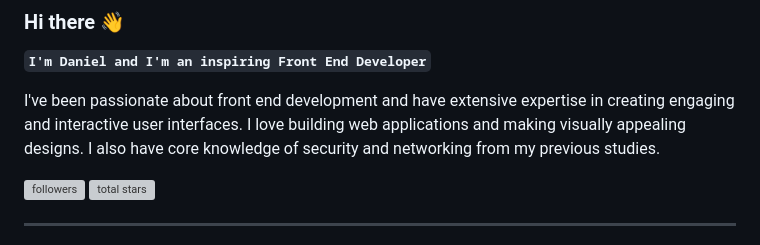
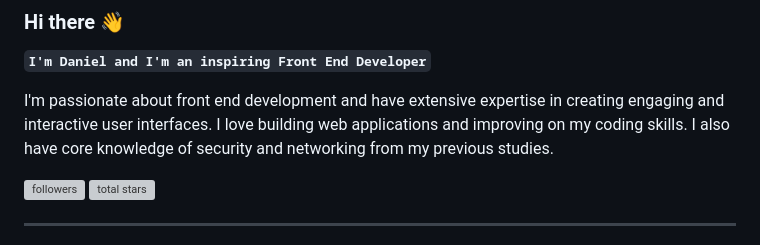
Before and after one commit to Wagonwheels40/Wagonwheels40, a Markdown page: README.md, the part around the change. Drawn GitHub-style; grey boxes are pictures that could not be loaded.

```diff
--- a/README.md
+++ b/README.md
@@ -2,7 +2,7 @@
 
 **`I'm Daniel and I'm an inspiring Front End Developer`**
 
-I've been passionate about front end development and have extensive expertise in creating engaging and interactive user interfaces. I love building web applications and making visually appealing designs. I also have core knowledge of security and networking from my previous studies.
+I'm passionate about front end development and have extensive expertise in creating engaging and interactive user interfaces. I love building web applications and improving on my coding skills. I also have core knowledge of security and networking from my previous studies.
 
 <p align="left">
   <a href="https://github.com/wagonwheels40?tab=followers">
```
